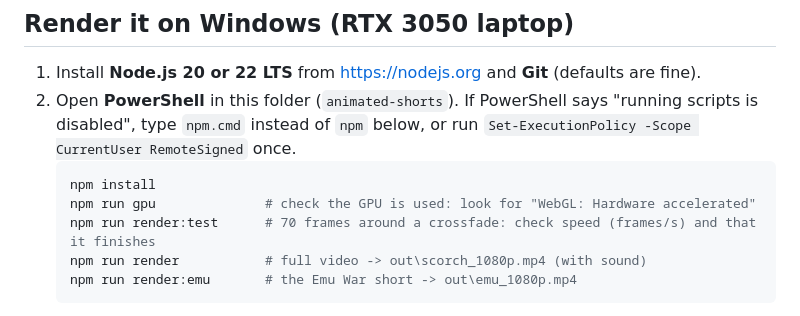
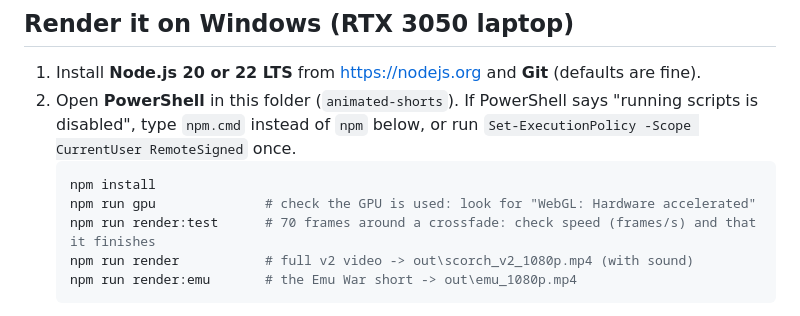
Before and after one commit to douggue/mcptest, a Markdown page: animated-shorts/README.md, the part around the change. GitHub-like rendering.

Commit message:
README: v2 render output name
Co-Authored-By: Claude Opus 5.5 <noreply@anthropic.com>
Claude-Session: https://claude.ai/code/session_01VMDaiUCNqbL3177xj74RbT

````diff
--- a/animated-shorts/README.md
+++ b/animated-shorts/README.md
@@ -32,7 +32,7 @@ GPU, so run it on your own computer (instructions below).
    npm install
    npm run gpu              # check the GPU is used: look for "WebGL: Hardware accelerated"
    npm run render:test      # 70 frames around a crossfade: check speed (frames/s) and that it finishes
-   npm run render           # full video -> out\scorch_1080p.mp4 (with sound)
+   npm run render           # full v2 video -> out\scorch_v2_1080p.mp4 (with sound)
    npm run render:emu       # the Emu War short -> out\emu_1080p.mp4
    ```
    The renders use `--gl angle` (Direct3D on your GPU) and `--chrome-mode chrome-for-testing` (a Chrome build with
````
